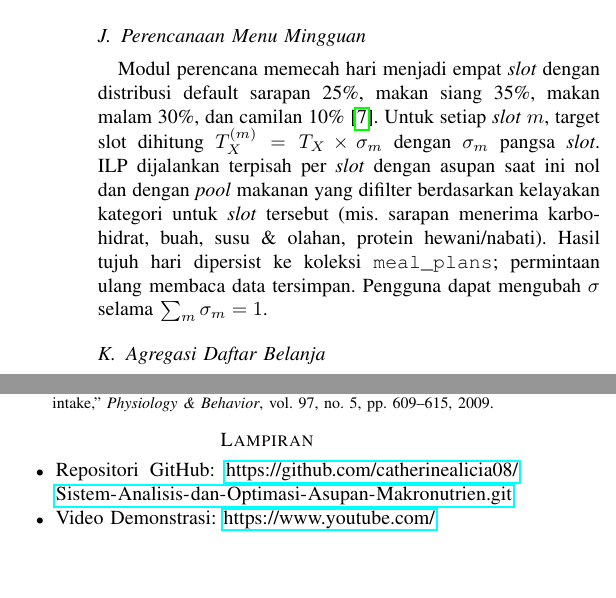
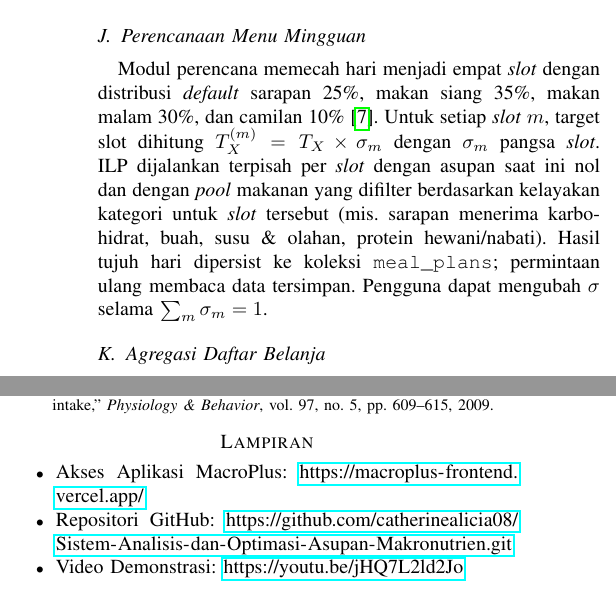
Before and after one commit to catherinealicia08/Sistem-Analisis-dan-Optimasi-Asupan-Makronutrien, a LaTeX paper (paper/main.tex): two parts of the columns of pages 4 and 6 of 6, joined at a grey line, cut so that both start at the same text, the shorter picture padded with empty space. Compiled offline with pdfLaTeX.

Commit message:
add paper

```diff
--- a/paper/main.tex
+++ b/paper/main.tex
@@ -468,7 +468,7 @@ protein, karbohidrat, dan lemak sedekat mungkin
 dengan target nutrisi pengguna secara simultan.
 
 \subsection{Perencanaan Menu Mingguan}
-Modul perencana memecah hari menjadi empat \textit{slot} dengan distribusi default sarapan 25\%, makan siang 35\%, makan malam 30\%, dan camilan 10\%~\cite{usda_dgaa}. Untuk setiap \textit{slot} $m$, target slot dihitung $T_X^{(m)} = T_X\times\sigma_m$ dengan $\sigma_m$ pangsa \textit{slot}. ILP dijalankan terpisah per \textit{slot} dengan asupan saat ini nol dan dengan \textit{pool} makanan yang difilter berdasarkan kelayakan kategori untuk \textit{slot} tersebut (mis. sarapan menerima karbohidrat, buah, susu \& olahan, protein hewani/nabati). Hasil tujuh hari dipersist ke koleksi \texttt{meal\_plans}; permintaan ulang membaca data tersimpan. Pengguna dapat mengubah $\sigma$ selama $\sum_m\sigma_m=1$.
+Modul perencana memecah hari menjadi empat \textit{slot} dengan distribusi \textit{default} sarapan 25\%, makan siang 35\%, makan malam 30\%, dan camilan 10\%~\cite{usda_dgaa}. Untuk setiap \textit{slot} $m$, target slot dihitung $T_X^{(m)} = T_X\times\sigma_m$ dengan $\sigma_m$ pangsa \textit{slot}. ILP dijalankan terpisah per \textit{slot} dengan asupan saat ini nol dan dengan \textit{pool} makanan yang difilter berdasarkan kelayakan kategori untuk \textit{slot} tersebut (mis. sarapan menerima karbohidrat, buah, susu \& olahan, protein hewani/nabati). Hasil tujuh hari dipersist ke koleksi \texttt{meal\_plans}; permintaan ulang membaca data tersimpan. Pengguna dapat mengubah $\sigma$ selama $\sum_m\sigma_m=1$.
 
 \subsection{Agregasi Daftar Belanja}
 Daftar belanja dihasilkan dengan menjumlahkan gram tiap makanan dari seluruh \textit{slot} pada jendela tujuh hari, mengonversi makanan kategori buah/telur menjadi satuan butir berdasarkan tabel ukuran rumah tangga FAO yang dijadikan parameter di \texttt{PIECE\_FOODS}. Algoritmanya:
@@ -663,11 +663,14 @@ komprehensif. Personalisasi juga dapat ditingkatkan melalui penerapan
 \section*{Lampiran}
 
 \begin{itemize}
+    \item Akses Aplikasi MacroPlus:
+    \url{https://macroplus-frontend.vercel.app/}
+
     \item Repositori GitHub:
     \url{https://github.com/catherinealicia08/Sistem-Analisis-dan-Optimasi-Asupan-Makronutrien.git}
 
     \item Video Demonstrasi:
-    \url{https://www.youtube.com/}
+    \url{https://youtu.be/jHQ7L2ld2Jo}
 \end{itemize}
 
 \end{document}
```
Also changed, not shown: paper/K04_07_KDS26.pdf (added).
